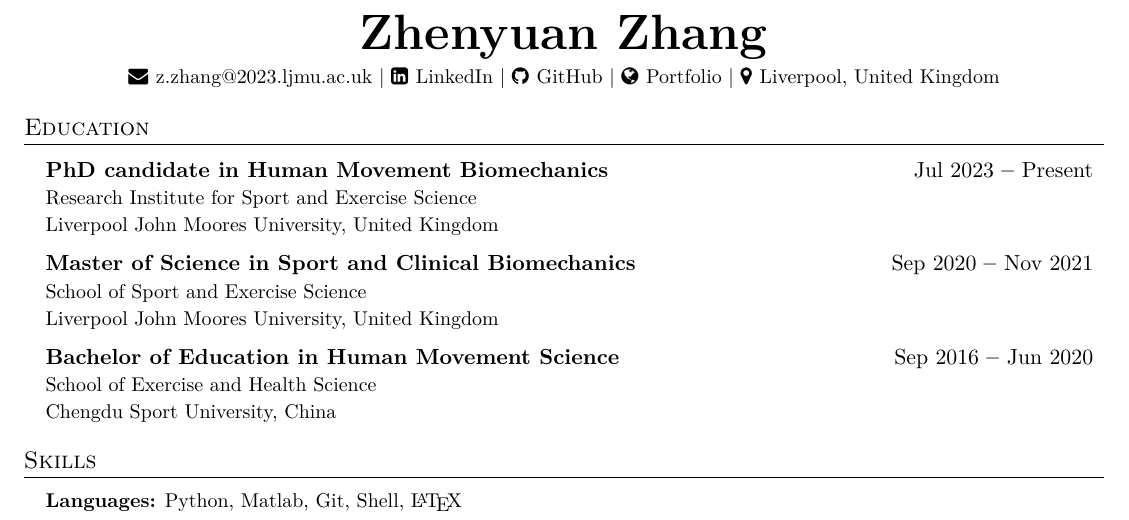
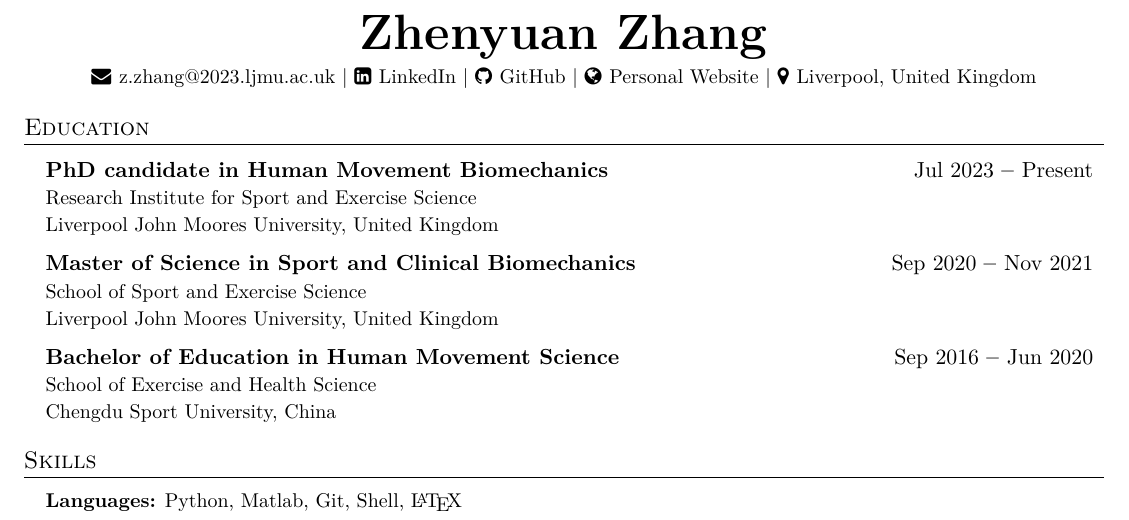
Before and after one commit to ClayZhang999/My_CV, a LaTeX document (main.tex): part of page 1 of 2, cut so that both start at the same text. Compiled offline with pdfLaTeX.

Commit message:
Fix typos

```diff
--- a/main.tex
+++ b/main.tex
@@ -135,7 +135,7 @@ $|$
 $|$
 \faGithub \hspace{.5pt} \href{https://github.com/ClayZhang999}{GitHub}
 $|$
-\faGlobe \hspace{.5pt} \href{https://ClayZhang999.github.io}{Portfolio}
+\faGlobe \hspace{.5pt} \href{https://ClayZhang999.github.io}{Personal Website}
 $|$
 \faMapMarker \hspace{.5pt} {Liverpool, United Kingdom}
 \end{center}
```
Also changed, not shown: main.pdf.
